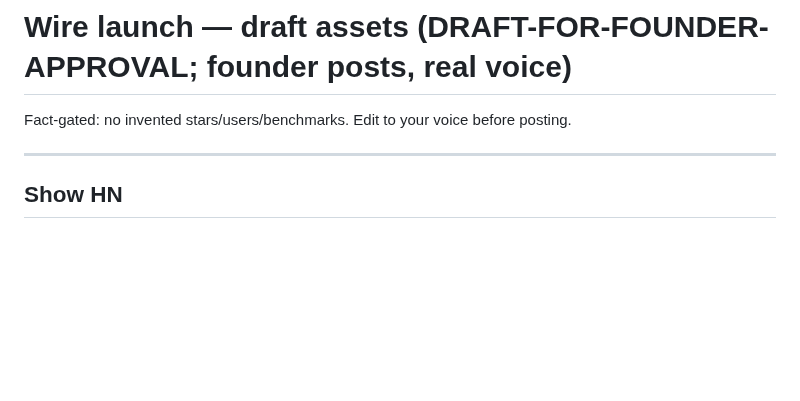
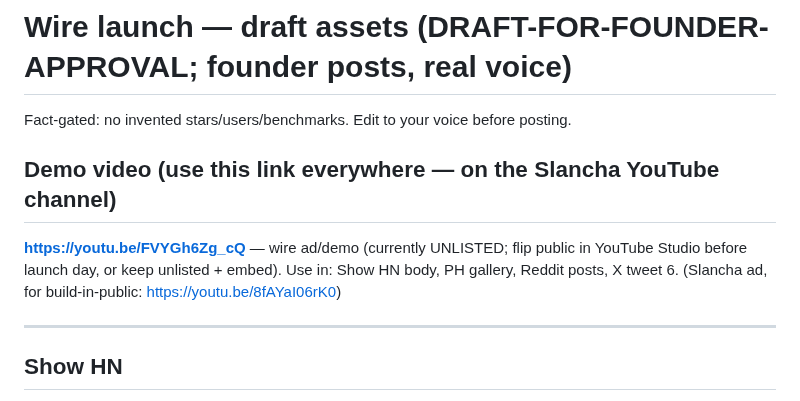
Before and after one commit to SlanchaAi/wire, a Markdown page: launch/ASSETS_DRAFTS.md, the part around the change. GitHub-like rendering; blank space fills up the shorter version.

Commit message:
launch: wire the demo video link (youtu.be/FVYGh6Zg_cQ) into all assets
Slancha YouTube hosts the wire ad/demo (unlisted). Referenced from Show HN / PH / Reddit / X.

Co-Authored-By: Claude Opus 4.7 (1M context) <noreply@anthropic.com>

```diff
--- a/launch/ASSETS_DRAFTS.md
+++ b/launch/ASSETS_DRAFTS.md
@@ -1,6 +1,11 @@
 # Wire launch — draft assets (DRAFT-FOR-FOUNDER-APPROVAL; founder posts, real voice)
 
 Fact-gated: no invented stars/users/benchmarks. Edit to your voice before posting.
+
+## Demo video (use this link everywhere — on the Slancha YouTube channel)
+**https://youtu.be/FVYGh6Zg_cQ** — wire ad/demo (currently UNLISTED; flip public in YouTube Studio
+before launch day, or keep unlisted + embed). Use in: Show HN body, PH gallery, Reddit posts, X tweet 6.
+(Slancha ad, for build-in-public: https://youtu.be/8fAYaI06rK0)
 
 ---
 ## Show HN
```
